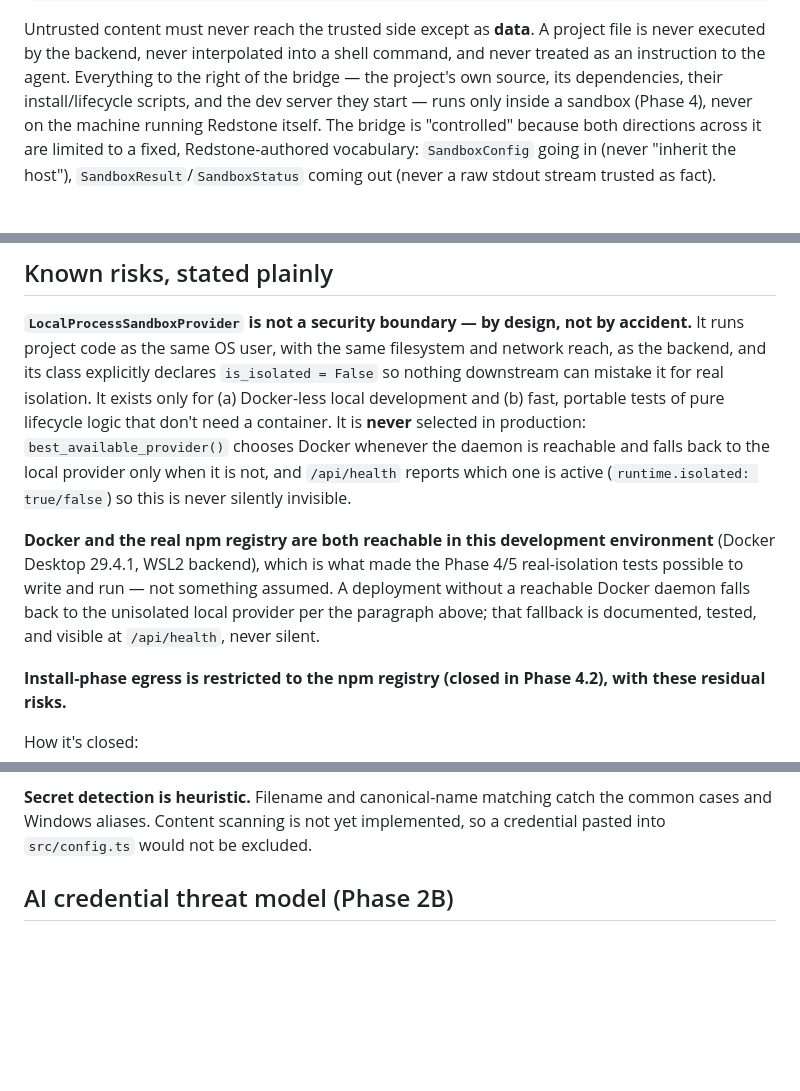
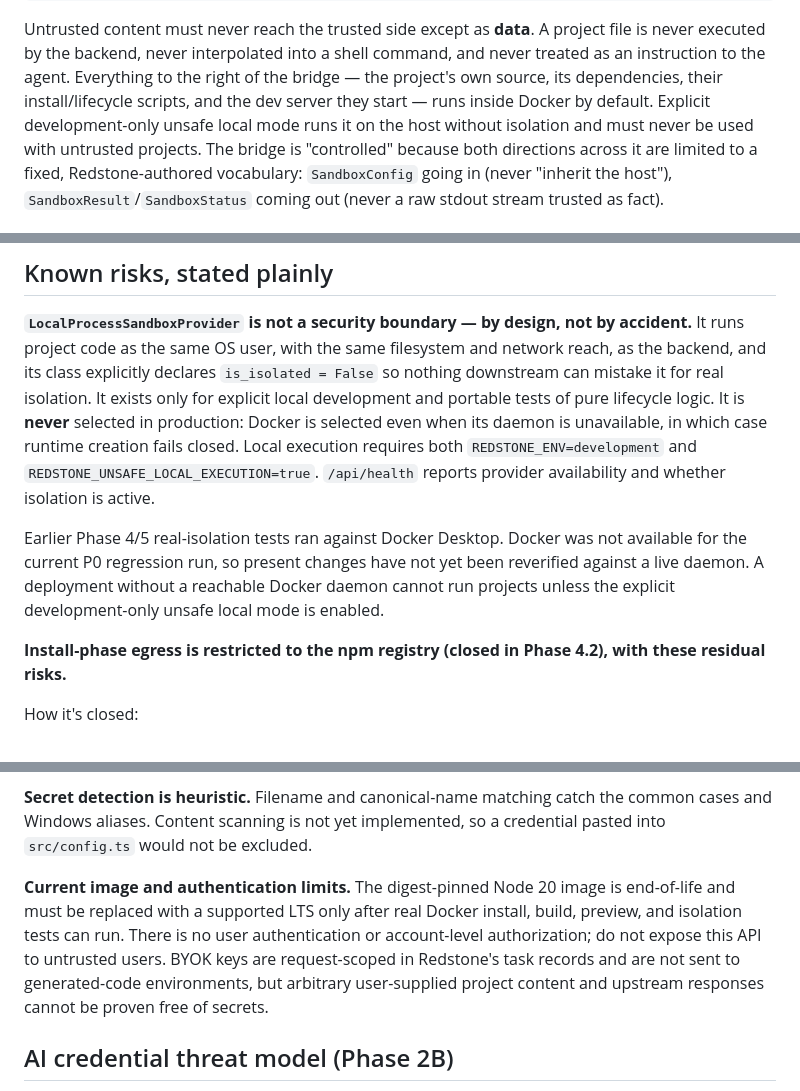
Before and after one commit to BRGOVIND/bashasub, a Markdown page: SECURITY.md, 3 parts joined by grey strips. Drawn GitHub-style; blank space fills up the shorter version.

Commit message:
docs: correct redstone security contracts and open limits

```diff
--- a/SECURITY.md
+++ b/SECURITY.md
@@ -28,8 +29,9 @@ Untrusted content must never reach the trusted side except as **data**. A
 project file is never executed by the backend, never interpolated into a shell
 command, and never treated as an instruction to the agent. Everything to the
 right of the bridge — the project's own source, its dependencies, their
-install/lifecycle scripts, and the dev server they start — runs only inside a
-sandbox (Phase 4), never on the machine running Redstone itself. The bridge is
+install/lifecycle scripts, and the dev server they start — runs inside Docker
+by default. Explicit development-only unsafe local mode runs it on the host
+without isolation and must never be used with untrusted projects. The bridge is
 "controlled" because both directions across it are limited to a fixed,
 Redstone-authored vocabulary: `SandboxConfig` going in (never "inherit the
 host"), `SandboxResult`/`SandboxStatus` coming out (never a raw stdout stream
@@ -89,19 +91,18 @@ structurally unreachable from inside the project rather than merely hidden.
 accident.** It runs project code as the same OS user, with the same
 filesystem and network reach, as the backend, and its class explicitly
 declares `is_isolated = False` so nothing downstream can mistake it for
-real isolation. It exists only for (a) Docker-less local development and (b)
-fast, portable tests of pure lifecycle logic that don't need a container. It
-is **never** selected in production: `best_available_provider()` chooses
-Docker whenever the daemon is reachable and falls back to the local provider
-only when it is not, and `/api/health` reports which one is active
-(`runtime.isolated: true/false`) so this is never silently invisible.
+real isolation. It exists only for explicit local development and portable
+tests of pure lifecycle logic. It is **never** selected in production:
+Docker is selected even when its daemon is unavailable, in which case runtime
+creation fails closed. Local execution requires both `REDSTONE_ENV=development`
+and `REDSTONE_UNSAFE_LOCAL_EXECUTION=true`. `/api/health` reports provider
+availability and whether isolation is active.
 
-**Docker and the real npm registry are both reachable in this development
-environment** (Docker Desktop 29.4.1, WSL2 backend), which is what made the
-Phase 4/5 real-isolation tests possible to write and run — not something
-assumed. A deployment without a reachable Docker daemon falls back to the
-unisolated local provider per the paragraph above; that fallback is
-documented, tested, and visible at `/api/health`, never silent.
+Earlier Phase 4/5 real-isolation tests ran against Docker Desktop. Docker was
+not available for the current P0 regression run, so present changes have not
+yet been reverified against a live daemon. A deployment without a reachable
+Docker daemon cannot run projects unless the explicit development-only unsafe
+local mode is enabled.
 
 **Install-phase egress is restricted to the npm registry (closed in Phase
 4.2), with these residual risks.**
@@ -173,6 +175,14 @@ only becomes real once project code executes, and then belongs to OS isolation.
 **Secret detection is heuristic.** Filename and canonical-name matching catch
 the common cases and Windows aliases. Content scanning is not yet implemented,
 so a credential pasted into `src/config.ts` would not be excluded.
+
+**Current image and authentication limits.** The digest-pinned Node 20 image
+is end-of-life and must be replaced with a supported LTS only after real
+Docker install, build, preview, and isolation tests can run. There is no user
+authentication or account-level authorization; do not expose this API to
+untrusted users. BYOK keys are request-scoped in Redstone's task records and
+are not sent to generated-code environments, but arbitrary user-supplied
+project content and upstream responses cannot be proven free of secrets.
 
 ## AI credential threat model (Phase 2B)
 
```
Also changed, not shown: other parts of SECURITY.md (+25 -21 lines), docs/redstone/AGENT.md (+2 -2 lines), docs/redstone/SANDBOX.md (+5 -5 lines).
